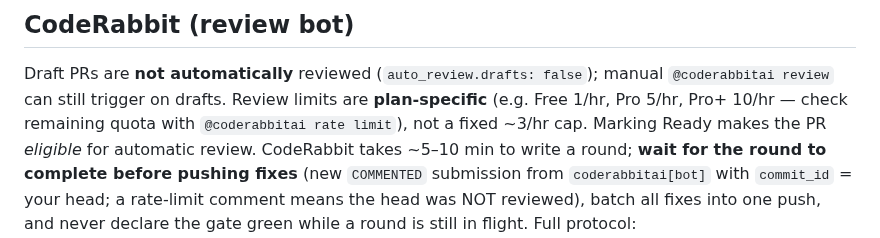
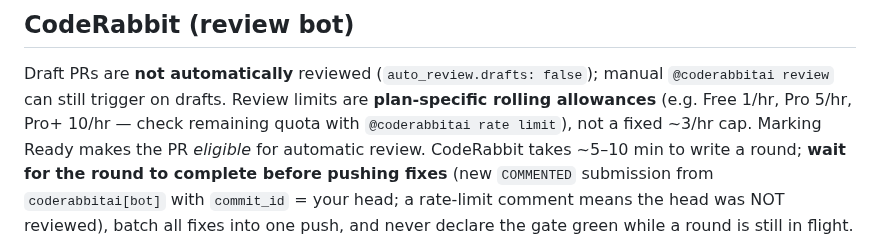
Before and after one commit to lucas-albers-lz4/usrmanage, a Markdown page: AGENTS.md, the part around the change. Drawn GitHub-style.

Commit message:
docs(cr): clarify rolling review allowance wording
CodeRabbit fold: 'plan-specific' -> 'plan-specific rolling allowances' so readers don't read 1/hr/5/hr/10/hr as fixed hourly resets.

```diff
--- a/AGENTS.md
+++ b/AGENTS.md
@@ -40,7 +40,7 @@ Lab and Playwright: [docs/developer/testing.md](docs/developer/testing.md). Neve
 
 Draft PRs are **not automatically** reviewed (`auto_review.drafts: false`);
 manual `@coderabbitai review` can still trigger on drafts. Review limits are
-**plan-specific** (e.g. Free 1/hr, Pro 5/hr, Pro+ 10/hr — check remaining
+**plan-specific rolling allowances** (e.g. Free 1/hr, Pro 5/hr, Pro+ 10/hr — check remaining
 quota with `@coderabbitai rate limit`), not a fixed ~3/hr cap. Marking Ready
 makes the PR *eligible* for automatic review. CodeRabbit takes ~5–10 min to
 write a round; **wait for the round to complete before pushing fixes** (new
```
